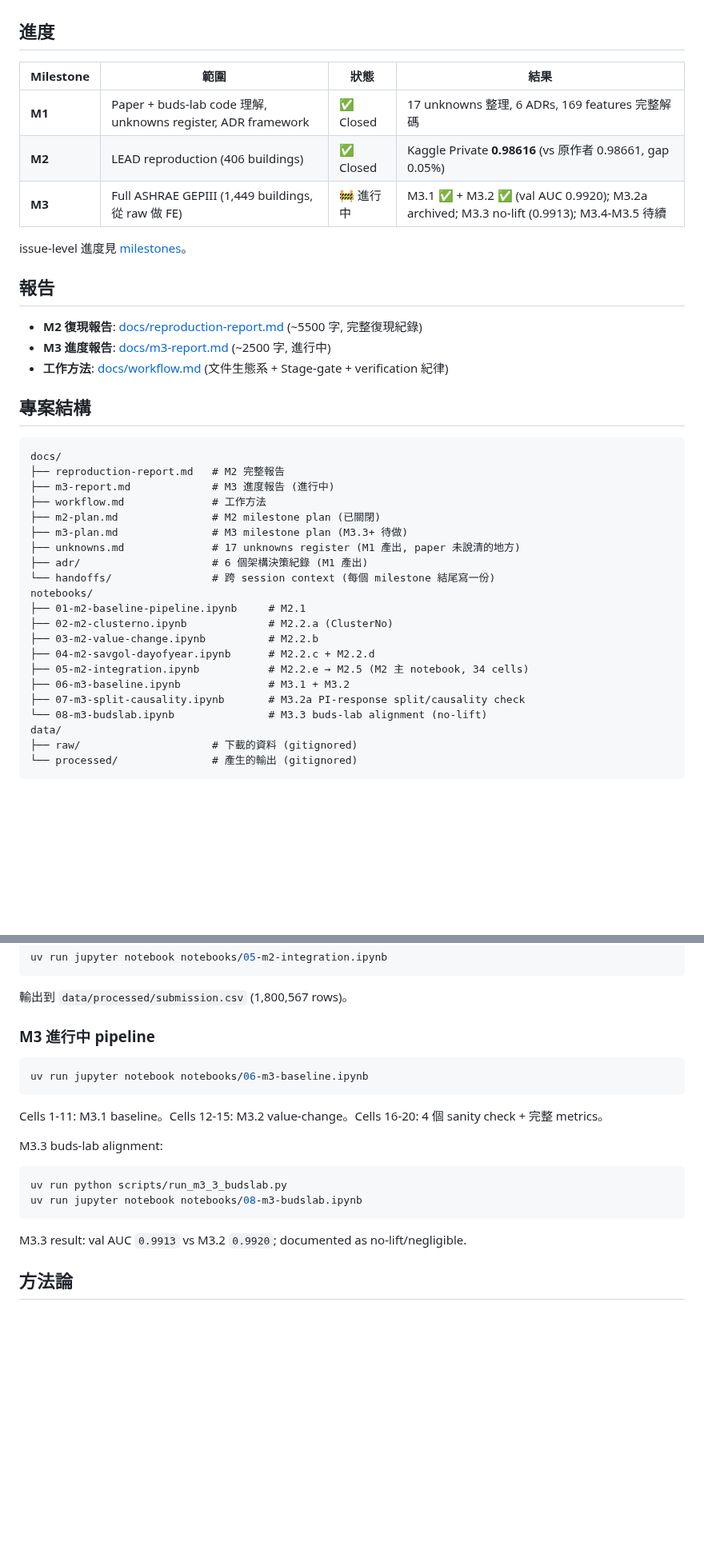
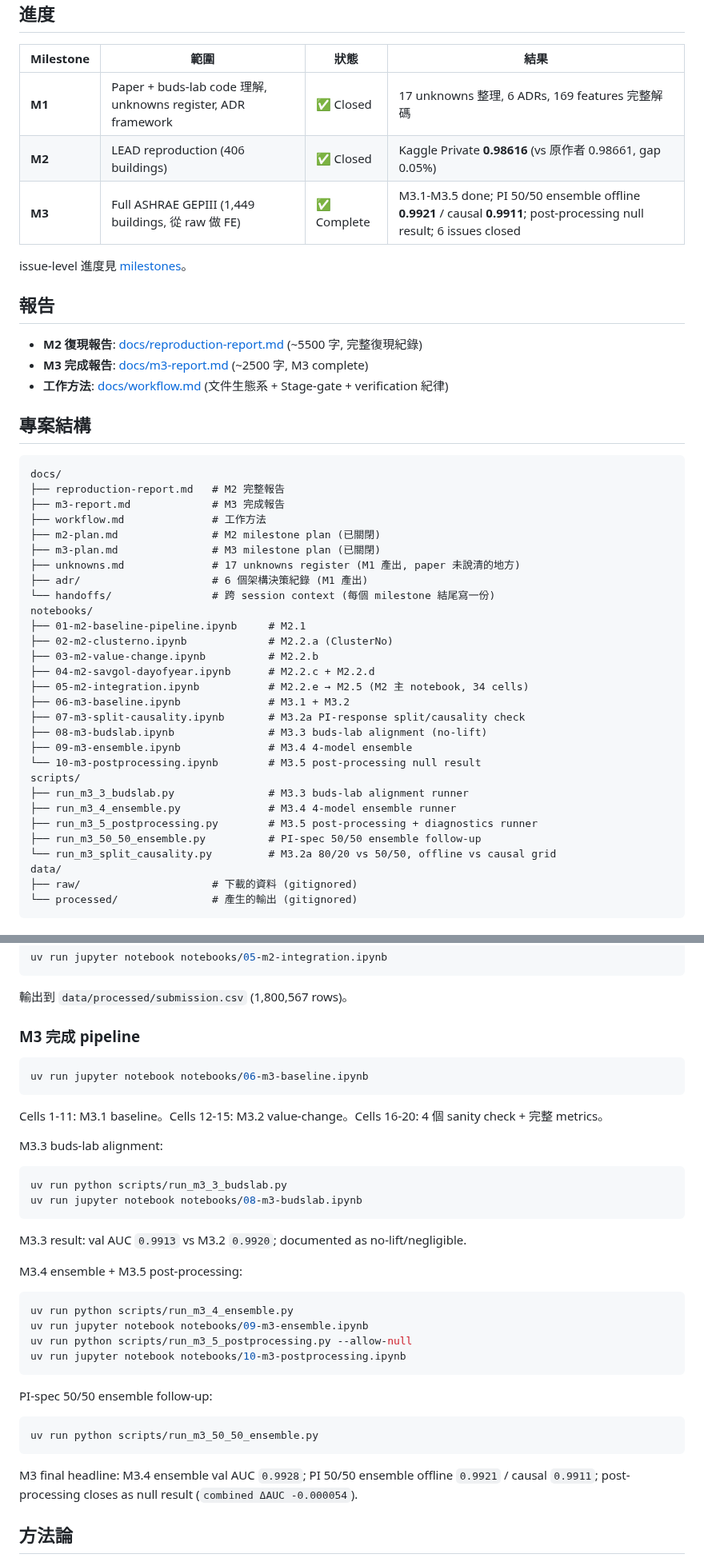
Before and after one commit to kuokuant-oss/lead-reproduction, a Markdown page: README.md, 2 parts joined by grey strips. Shown at 80% size. Drawn GitHub-style; blank space fills up the shorter version.

Commit message:
Close M3 milestone docs

````diff
--- a/README.md
+++ b/README.md
@@ -14,14 +14,14 @@
 |---|---|---|---|
 | **M1** | Paper + buds-lab code 理解, unknowns register, ADR framework | ✅ Closed | 17 unknowns 整理, 6 ADRs, 169 features 完整解碼 |
 | **M2** | LEAD reproduction (406 buildings) | ✅ Closed | Kaggle Private **0.98616** (vs 原作者 0.98661, gap 0.05%) |
-| **M3** | Full ASHRAE GEPIII (1,449 buildings, 從 raw 做 FE) | 🚧 進行中 | M3.1 ✅ + M3.2 ✅ (val AUC 0.9920); M3.2a archived; M3.3 no-lift (0.9913); M3.4-M3.5 待續 |
+| **M3** | Full ASHRAE GEPIII (1,449 buildings, 從 raw 做 FE) | ✅ Complete | M3.1-M3.5 done; PI 50/50 ensemble offline **0.9921** / causal **0.9911**; post-processing null result; 6 issues closed |
 
 issue-level 進度見 [milestones](https://github.com/kuokuant-oss/lead-reproduction/milestones)。
 
 ## 報告
 
 - **M2 復現報告**: [docs/reproduction-report.md](./docs/reproduction-report.md) (~5500 字, 完整復現紀錄)
-- **M3 進度報告**: [docs/m3-report.md](./docs/m3-report.md) (~2500 字, 進行中)
+- **M3 完成報告**: [docs/m3-report.md](./docs/m3-report.md) (~2500 字, M3 complete)
 - **工作方法**: [docs/workflow.md](./docs/workflow.md) (文件生態系 + Stage-gate + verification 紀律)
 
 ## 專案結構
@@ -29,10 +29,10 @@ issue-level 進度見 [milestones](https://github.com/kuokuant-oss/lead-reproduc
 ```
 docs/
 ├── reproduction-report.md   # M2 完整報告
-├── m3-report.md             # M3 進度報告 (進行中)
+├── m3-report.md             # M3 完成報告
 ├── workflow.md              # 工作方法
 ├── m2-plan.md               # M2 milestone plan (已關閉)
-├── m3-plan.md               # M3 milestone plan (M3.3+ 待做)
+├── m3-plan.md               # M3 milestone plan (已關閉)
 ├── unknowns.md              # 17 unknowns register (M1 產出, paper 未說清的地方)
 ├── adr/                     # 6 個架構決策紀錄 (M1 產出)
 └── handoffs/                # 跨 session context (每個 milestone 結尾寫一份)
@@ -44,7 +44,15 @@ notebooks/
 ├── 05-m2-integration.ipynb           # M2.2.e → M2.5 (M2 主 notebook, 34 cells)
 ├── 06-m3-baseline.ipynb              # M3.1 + M3.2
 ├── 07-m3-split-causality.ipynb       # M3.2a PI-response split/causality check
-└── 08-m3-budslab.ipynb               # M3.3 buds-lab alignment (no-lift)
+├── 08-m3-budslab.ipynb               # M3.3 buds-lab alignment (no-lift)
+├── 09-m3-ensemble.ipynb              # M3.4 4-model ensemble
+└── 10-m3-postprocessing.ipynb        # M3.5 post-processing null result
+scripts/
+├── run_m3_3_budslab.py               # M3.3 buds-lab alignment runner
+├── run_m3_4_ensemble.py              # M3.4 4-model ensemble runner
+├── run_m3_5_postprocessing.py        # M3.5 post-processing + diagnostics runner
+├── run_m3_50_50_ensemble.py          # PI-spec 50/50 ensemble follow-up
+└── run_m3_split_causality.py         # M3.2a 80/20 vs 50/50, offline vs causal grid
 data/
 ├── raw/                     # 下載的資料 (gitignored)
 └── processed/               # 產生的輸出 (gitignored)
@@ -113,7 +121,7 @@ uv run jupyter notebook notebooks/05-m2-integration.ipynb
 
 輸出到 `data/processed/submission.csv` (1,800,567 rows)。
 
-### M3 進行中 pipeline
+### M3 完成 pipeline
 
 ```bash
 uv run jupyter notebook notebooks/06-m3-baseline.ipynb
@@ -130,6 +138,25 @@ uv run jupyter notebook notebooks/08-m3-budslab.ipynb
 
 M3.3 result: val AUC `0.9913` vs M3.2 `0.9920`; documented as no-lift/negligible.
 
+M3.4 ensemble + M3.5 post-processing:
+
+```bash
+uv run python scripts/run_m3_4_ensemble.py
+uv run jupyter notebook notebooks/09-m3-ensemble.ipynb
+uv run python scripts/run_m3_5_postprocessing.py --allow-null
+uv run jupyter notebook notebooks/10-m3-postprocessing.ipynb
+```
+
+PI-spec 50/50 ensemble follow-up:
+
+```bash
+uv run python scripts/run_m3_50_50_ensemble.py
+```
+
+M3 final headline: M3.4 ensemble val AUC `0.9928`; PI 50/50 ensemble offline
+`0.9921` / causal `0.9911`; post-processing closes as null result
+(`combined ΔAUC -0.000054`).
+
 ## 方法論
 
 本復現遵守嚴格的 **one-shot inference** 紀律 — 不做 Kaggle leaderboard probing。所有設計決策在 `docs/adr/`、`docs/unknowns.md`、`docs/handoffs/` 紀錄完才提交。
````
Also changed, not shown: docs/handoffs/2026-06-22-m3-milestone-closed.md (added, +56 -0 lines), docs/reproduction-report.md (+11 -6 lines).
